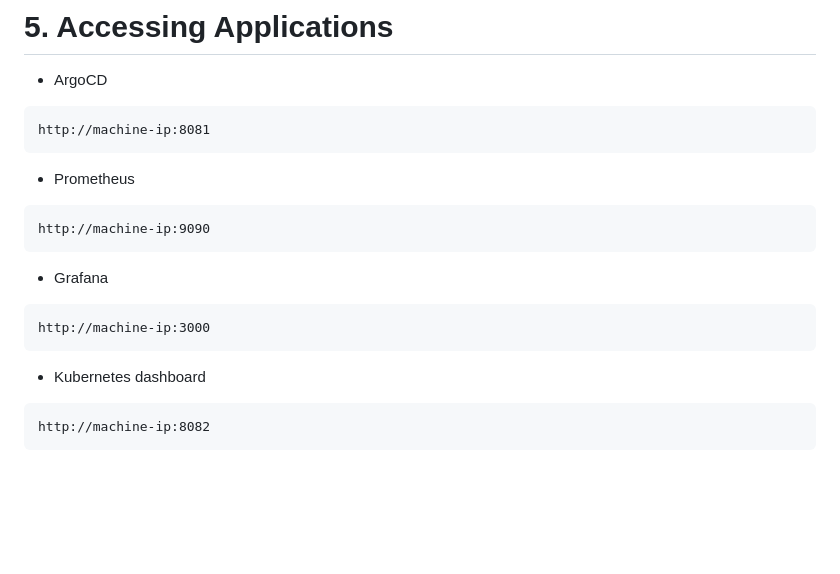
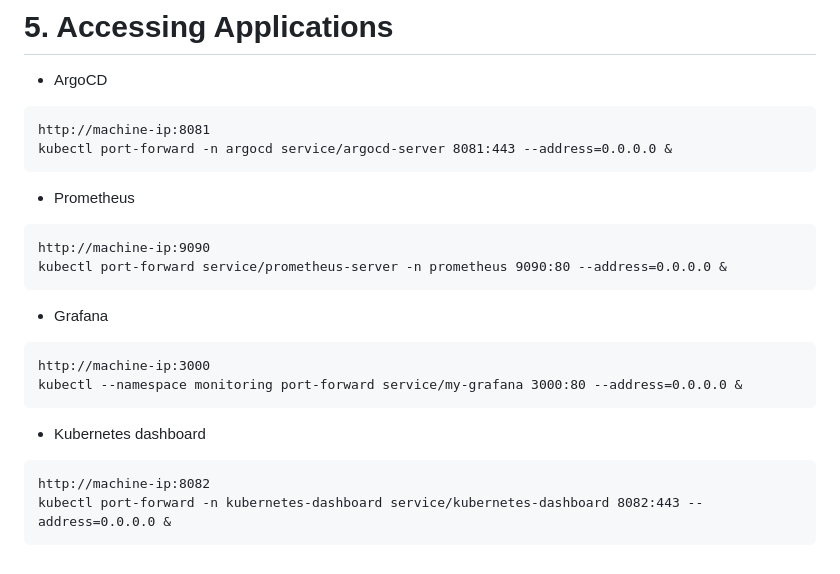
Before and after one commit to atelanuj/DevSecOps_end_to_end, a Markdown page: kind-k8s-cluster/commands.md, the part around the change. GitHub-like rendering; blank space fills up the shorter version.

Commit message:
added access

````diff
--- a/kind-k8s-cluster/commands.md
+++ b/kind-k8s-cluster/commands.md
@@ -200,16 +200,20 @@ use code 12740 and datasource as prometheus
 - ArgoCD
 ```
 http://machine-ip:8081
+kubectl port-forward -n argocd service/argocd-server 8081:443 --address=0.0.0.0 &
 ```
 - Prometheus
 ```
 http://machine-ip:9090
+kubectl port-forward service/prometheus-server -n prometheus 9090:80 --address=0.0.0.0 &
 ```
 - Grafana
 ```
 http://machine-ip:3000
+kubectl --namespace monitoring port-forward service/my-grafana 3000:80 --address=0.0.0.0 &
 ```
 - Kubernetes dashboard
 ```
 http://machine-ip:8082
+kubectl port-forward -n kubernetes-dashboard service/kubernetes-dashboard 8082:443 --address=0.0.0.0 &
 ```
````
